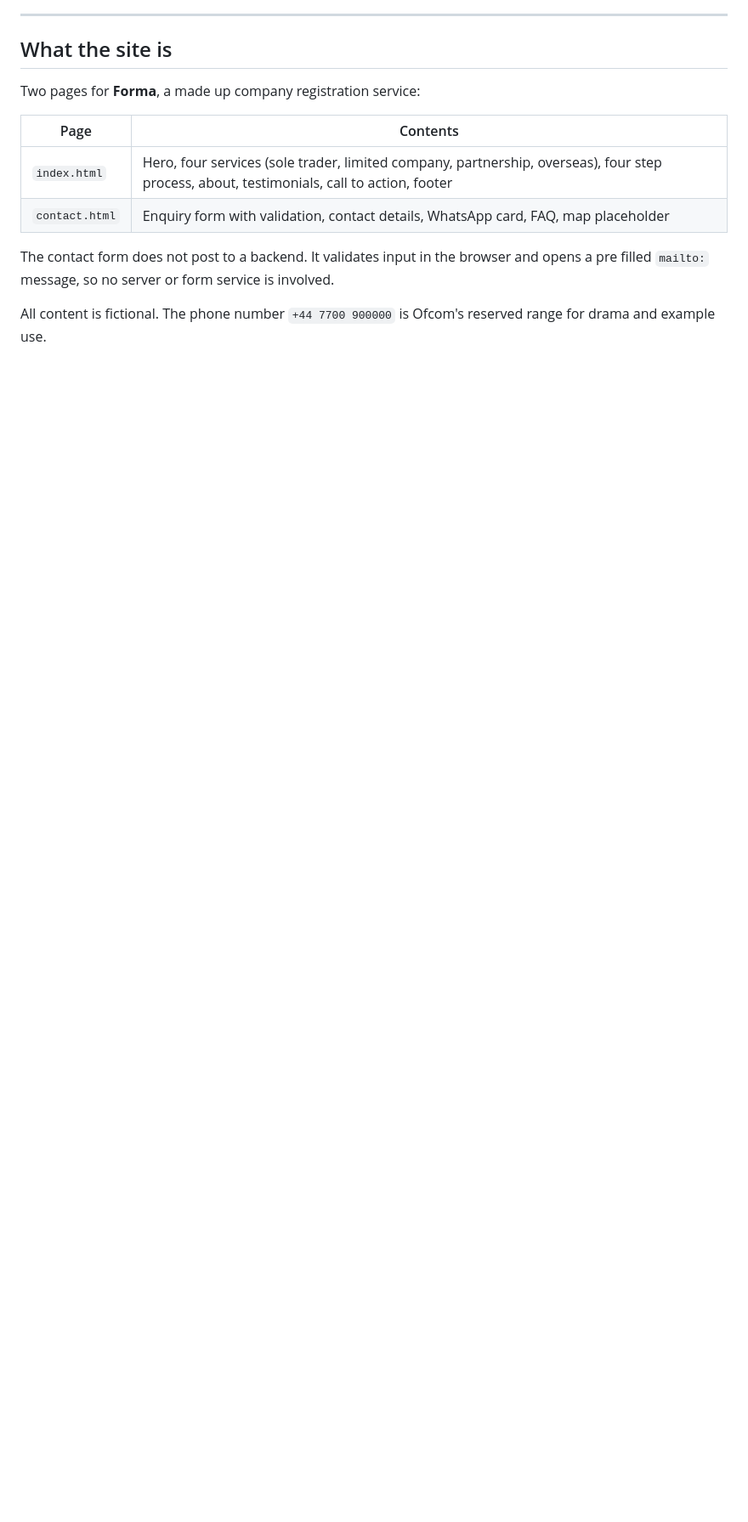
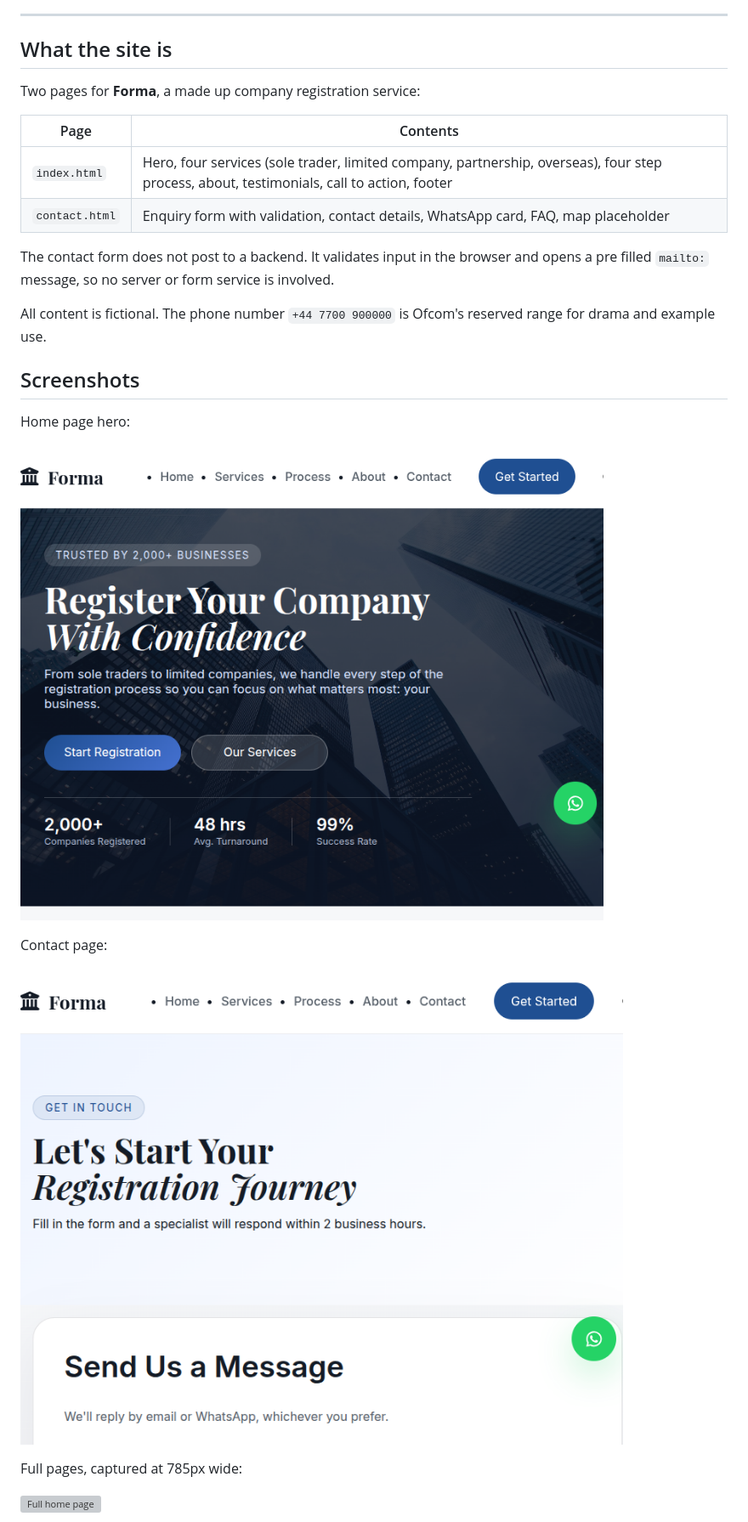
Before and after one commit to normid291/forma-company-registration-site-on-amazon-s3, a Markdown page: README.md, the part around one of its changes. Shown at 85% size. Drawn GitHub-style; pictures changed too: docs/screenshots/contact-hero.png (added), docs/screenshots/home-hero.png (added); blank space fills up the shorter version; grey boxes are pictures that could not be loaded.

```diff
--- a/README.md
+++ b/README.md
@@ -26,3 +26,18 @@ opens a pre filled `mailto:` message, so no server or form service is involved.
 
 All content is fictional. The phone number `+44 7700 900000` is Ofcom's reserved
 range for drama and example use.
+
+## Screenshots
+
+Home page hero:
+
+![Home page hero](docs/screenshots/home-hero.png)
+
+Contact page:
+
+![Contact page hero](docs/screenshots/contact-hero.png)
+
+Full pages, captured at 785px wide:
+
+![Full home page](docs/screenshots/home-full.png)
+
```
Also changed, not shown: other parts of README.md (+6 -0 lines), docs/screenshots/contact-full.png (added), 2 other files.
